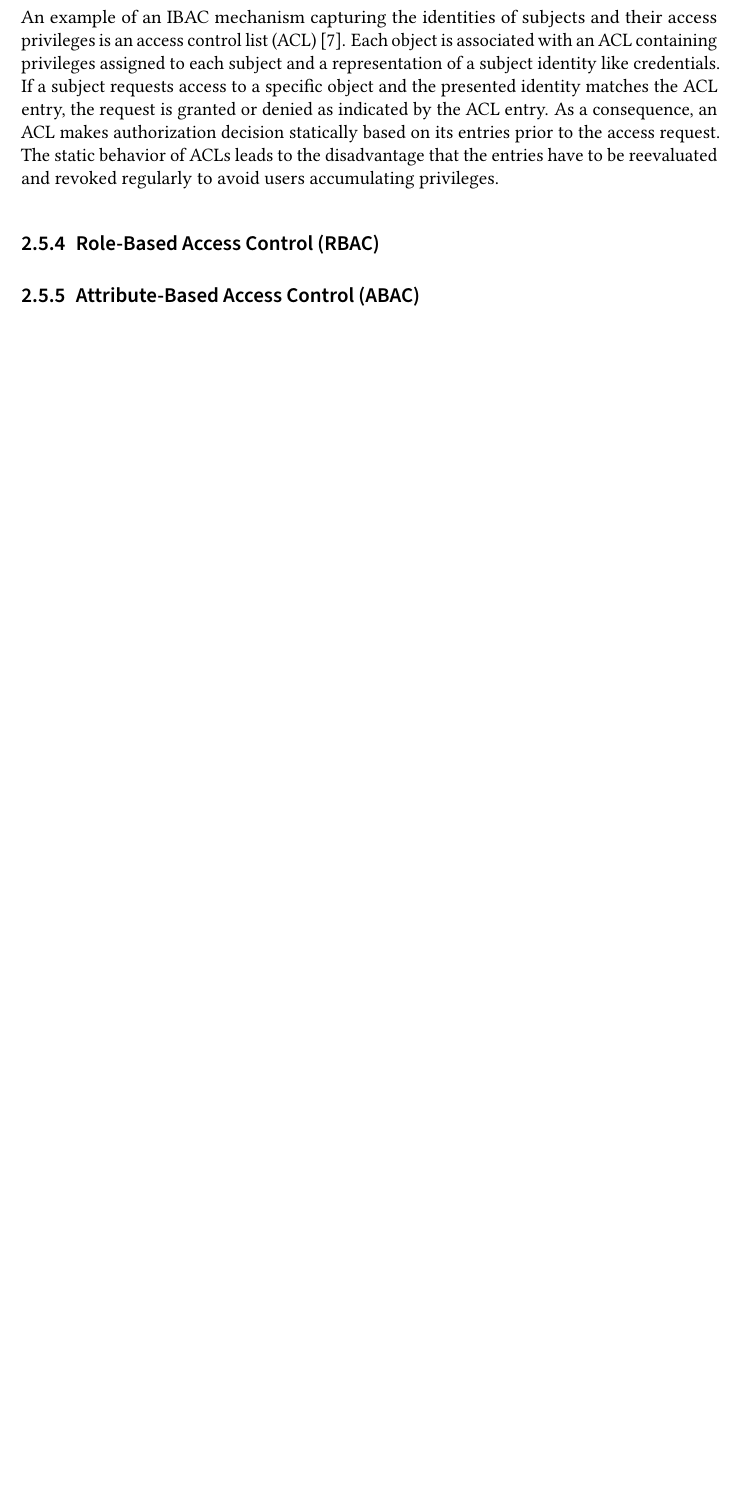
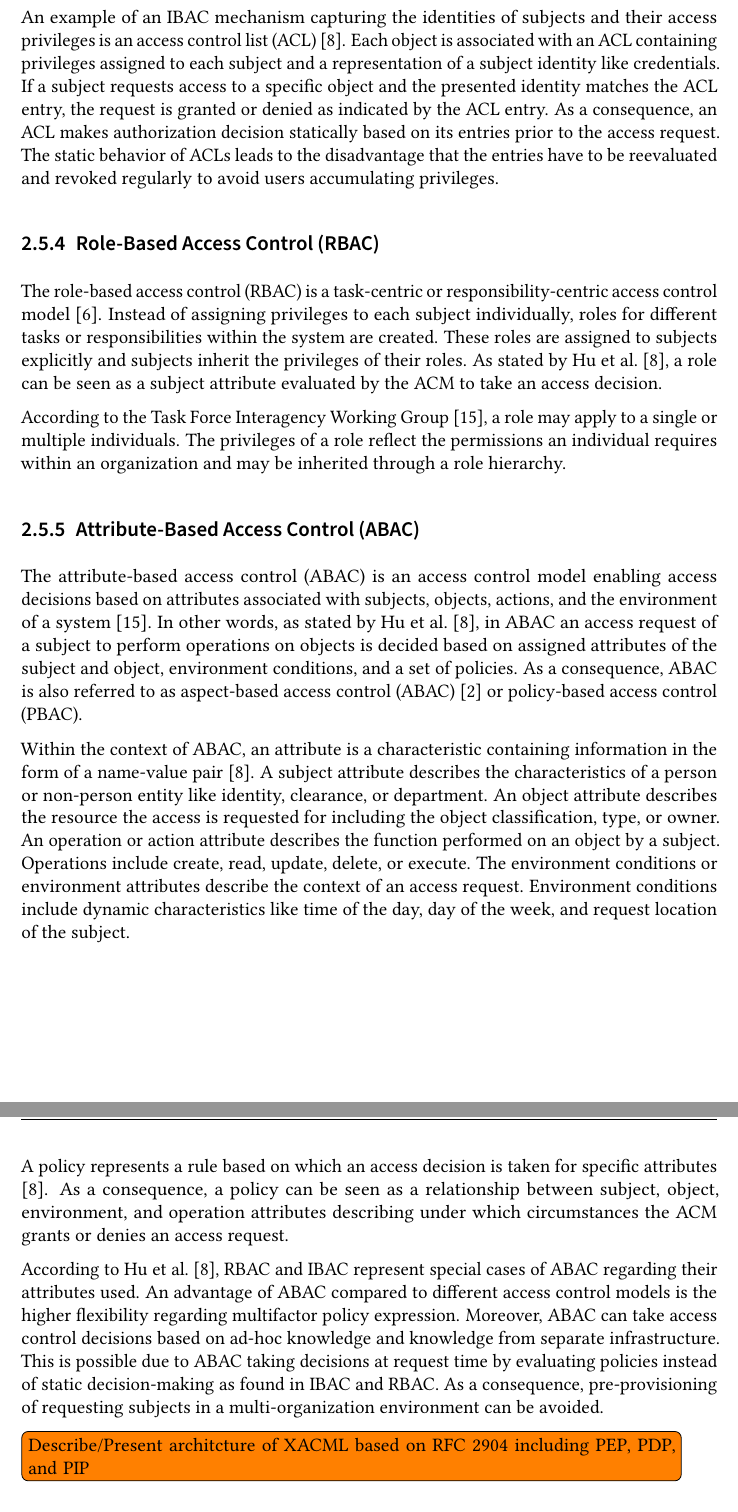
Before and after one commit to gstuer/thesis-master, a LaTeX thesis (proposal/thesis.tex, which reads proposal/sections/fundamentals.tex): part of page 19 of 25 before the commit and two parts of pages 19 and 20 of 26 after it, the two joined at a grey line, cut so that both start at the same text, the shorter picture padded with empty space. Compiled offline with pdfLaTeX.

Commit message:
Add RBAC & ABAC fundamentals

```diff
--- a/proposal/sections/fundamentals.tex
+++ b/proposal/sections/fundamentals.tex
@@ -288,8 +288,36 @@ As a consequence, an ACL makes authorization decision statically based on its en
 The static behavior of ACLs leads to the disadvantage that the entries have to be reevaluated and revoked regularly to avoid users accumulating privileges.
 
 \subsection{Role-Based Access Control (RBAC)}
+The role-based access control (RBAC) is a task-centric or responsibility-centric access control model \cite{Eckert2023}.
+Instead of assigning privileges to each subject individually, roles for different tasks or responsibilities within the system are created.
+These roles are assigned to subjects explicitly and subjects inherit the privileges of their roles.
+As stated by \citeauthor{Hu2014} \cite{Hu2014}, a role can be seen as a subject attribute evaluated by the ACM to take an access decision.
+
+According to the \citeauthor{JTF2020} \cite{JTF2020}, a role may apply to a single or multiple individuals.
+The privileges of a role reflect the permissions an individual requires within an organization and may be inherited through a role hierarchy.
 
 \subsection{Attribute-Based Access Control (ABAC)}
+The attribute-based access control (ABAC) is an access control model enabling access decisions based on attributes associated with subjects, objects, actions, and the environment of a system \cite{JTF2020}.
+In other words, as stated by \citeauthor{Hu2014} \cite{Hu2014}, in ABAC an access request of a subject to perform operations on objects is decided based on assigned attributes of the subject and object, environment conditions, and a set of policies.
+As a consequence, ABAC is also referred to as aspect-based access control (ABAC) \cite{Anderson2020} or policy-based access control (PBAC).
+
+Within the context of ABAC, an attribute is a characteristic containing information in the form of a name-value pair \cite{Hu2014}.
+A subject attribute describes the characteristics of a person or non-person entity like identity, clearance, or department.
+An object attribute describes the resource the access is requested for including the object classification, type, or owner.
+An operation or action attribute describes the function performed on an object by a subject.
+Operations include create, read, update, delete, or execute.
+The environment conditions or environment attributes describe the context of an access request.
+Environment conditions include dynamic characteristics like time of the day, day of the week, and request location of the subject.
+
+A policy represents a rule based on which an access decision is taken for specific attributes \cite{Hu2014}.
+As a consequence, a policy can be seen as a relationship between subject, object, environment, and operation attributes describing under which circumstances the ACM grants or denies an access request.
+
+According to \citeauthor{Hu2014} \cite{Hu2014}, RBAC and IBAC represent special cases of ABAC regarding their attributes used.
+An advantage of ABAC compared to different access control models is the higher flexibility regarding multifactor policy expression.
+Moreover, ABAC can take access control decisions based on ad-hoc knowledge and knowledge from separate infrastructure.
+This is possible due to ABAC taking decisions at request time by evaluating policies instead of static decision-making as found in IBAC and RBAC.
+As a consequence, pre-provisioning of requesting subjects in a multi-organization environment can be avoided.
+\todo{Describe/Present architcture of XACML based on RFC 2904 including PEP, PDP, and PIP}
 
 % \section{Classes of Security Policy Models}
 % \label{sec:securitypolicymodels}
```
Also changed, not shown: proposal/sections/fundamentals.tex (2 more changed lines).
